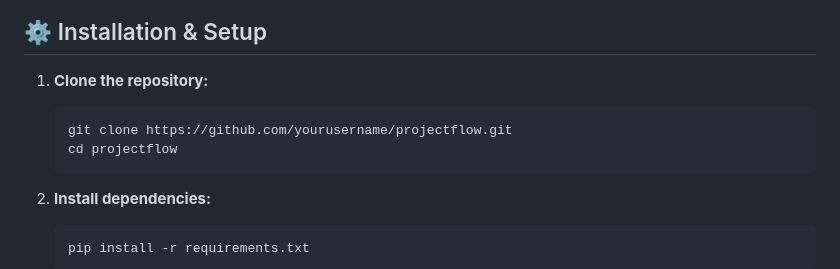
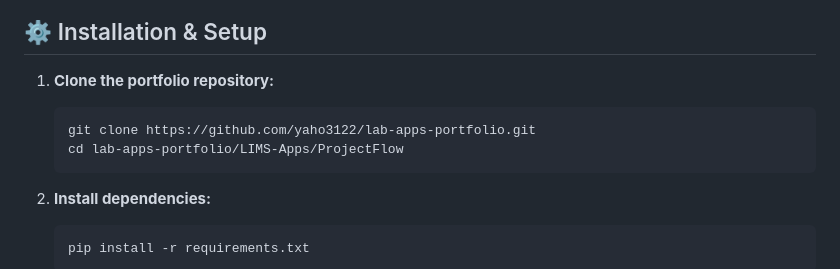
Before and after one commit to yaho3122/lab-apps-portfolio, a Markdown page: LIMS-Apps/ProjectFlow/README.md, the part around the change. GitHub-like rendering.

Commit message:
Update README and final ProjectFlow release v2.7

````diff
--- a/LIMS-Apps/ProjectFlow/README.md
+++ b/LIMS-Apps/ProjectFlow/README.md
@@ -57,10 +57,10 @@ ProjectFlow provides a sleek, professional interface featuring backdrop blurs an
 
 ## ⚙️ Installation & Setup
 
-1. **Clone the repository:**
+1. **Clone the portfolio repository:**
    ```bash
-   git clone https://github.com/yourusername/projectflow.git
-   cd projectflow
+   git clone https://github.com/yaho3122/lab-apps-portfolio.git
+   cd lab-apps-portfolio/LIMS-Apps/ProjectFlow
    ```
 
 2. **Install dependencies:**
````
